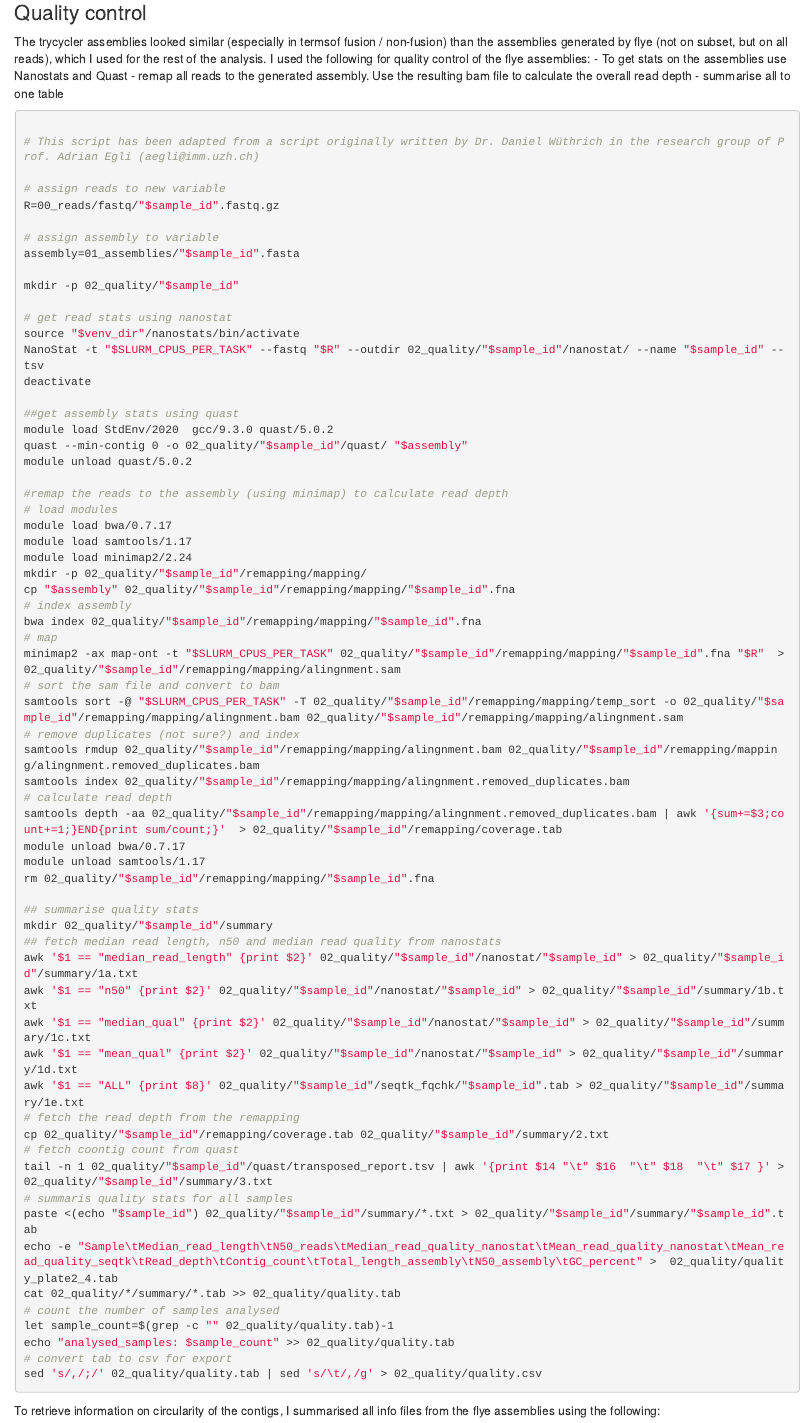
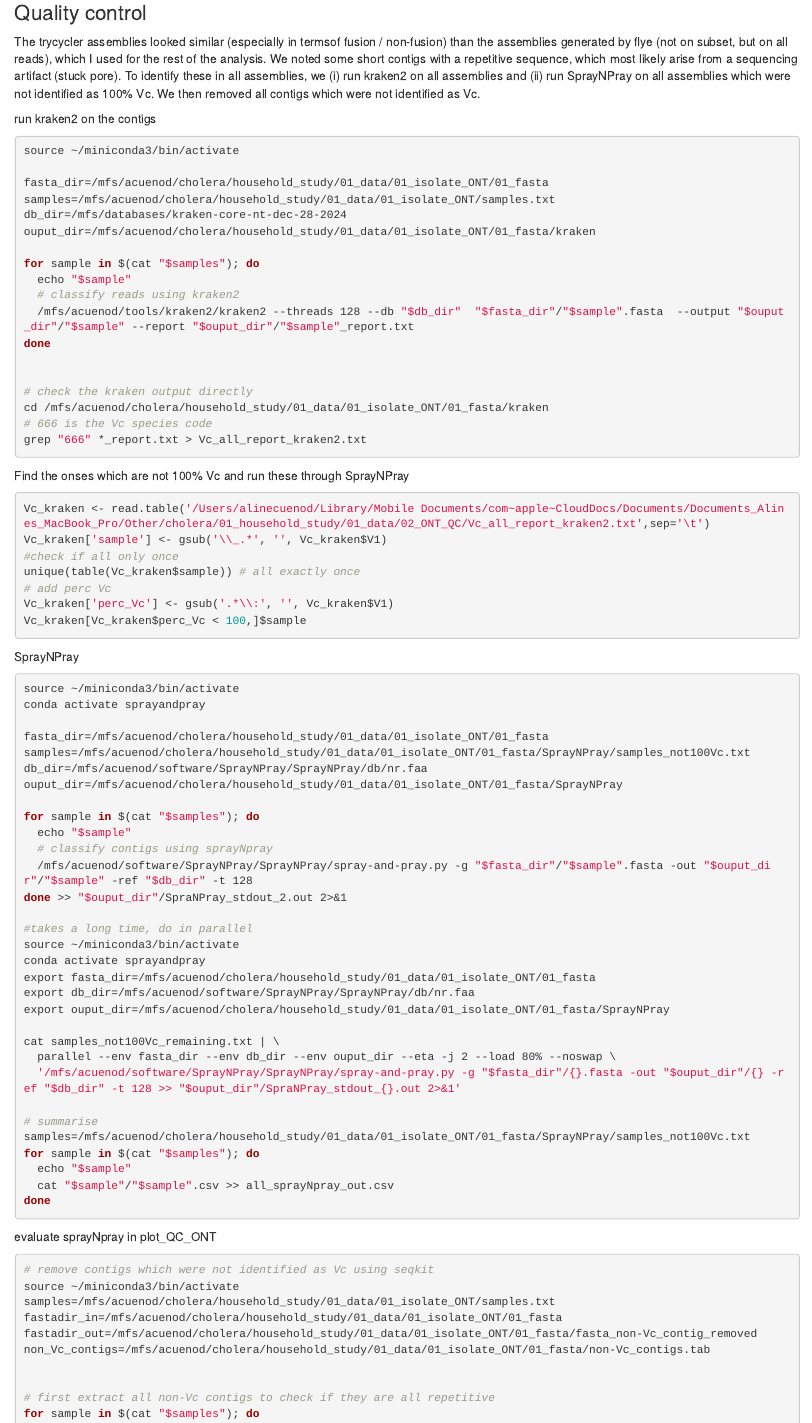
Before and after one commit to acuenod111/Single_chromosome_Vc, an R Markdown document (Vc_Chromosome_Fusion_Bash_Scripts.Rmd): the page in a window 1100 px wide, from 2290 px down. The pictures show the output file Vc_Chromosome_Fusion_Bash_Scripts.html that the author committed with the source, opened offline.

Commit message:
added kraken2 / sprayNpray

````diff
--- a/Vc_Chromosome_Fusion_Bash_Scripts.Rmd
+++ b/Vc_Chromosome_Fusion_Bash_Scripts.Rmd
@@ -137,4 +137,87 @@ done
 
 ### Quality control
 The trycycler assemblies looked similar (especially in termsof fusion / non-fusion) than the assemblies generated by flye (not on subset, but on all reads), which I used for the rest of the analysis.
-I used the following for quality control of the flye assemblies:
+We noted some short contigs with a repetitive sequence, which most likely arise from a sequencing artifact (stuck pore). To identify these in all assemblies, we (i) run kraken2 on all assemblies and (ii) run SprayNPray on all assemblies which were not identified as 100% Vc. We then removed all contigs which were not identified as Vc.
+
+run kraken2 on the contigs
+```{bash}
+source ~/miniconda3/bin/activate
+
+fasta_dir=/mfs/acuenod/cholera/household_study/01_data/01_isolate_ONT/01_fasta
+samples=/mfs/acuenod/cholera/household_study/01_data/01_isolate_ONT/samples.txt
+db_dir=/mfs/databases/kraken-core-nt-dec-28-2024
+ouput_dir=/mfs/acuenod/cholera/household_study/01_data/01_isolate_ONT/01_fasta/kraken
+
+for sample in $(cat "$samples"); do
+  echo "$sample"
+  # classify reads using kraken2
+  /mfs/acuenod/tools/kraken2/kraken2 --threads 128 --db "$db_dir"  "$fasta_dir"/"$sample".fasta  --output "$ouput_dir"/"$sample" --report "$ouput_dir"/"$sample"_report.txt
+done
+
+
+# check the kraken output directly
+cd /mfs/acuenod/cholera/household_study/01_data/01_isolate_ONT/01_fasta/kraken
+# 666 is the Vc species code
+grep "666" *_report.txt > Vc_all_report_kraken2.txt
+
+```
+
+Find the onses which are not 100% Vc and run these through SprayNPray
+```{r}
+Vc_kraken <- read.table('/Users/alinecuenod/Library/Mobile Documents/com~apple~CloudDocs/Documents/Documents_Alines_MacBook_Pro/Other/cholera/01_household_study/01_data/02_ONT_QC/Vc_all_report_kraken2.txt',sep='\t')
+Vc_kraken['sample'] <- gsub('\\_.*', '', Vc_kraken$V1)
+#check if all only once
+unique(table(Vc_kraken$sample)) # all exactly once
+# add perc Vc
+Vc_kraken['perc_Vc'] <- gsub('.*\\:', '', Vc_kraken$V1)
+Vc_kraken[Vc_kraken$perc_Vc < 100,]$sample
+```
+
+SprayNPray
+```{bash}
+source ~/miniconda3/bin/activate
+conda activate sprayandpray
+
+fasta_dir=/mfs/acuenod/cholera/household_study/01_data/01_isolate_ONT/01_fasta
+samples=/mfs/acuenod/cholera/household_study/01_data/01_isolate_ONT/01_fasta/SprayNPray/samples_not100Vc.txt
+db_dir=/mfs/acuenod/software/SprayNPray/SprayNPray/db/nr.faa
+ouput_dir=/mfs/acuenod/cholera/household_study/01_data/01_isolate_ONT/01_fasta/SprayNPray
+
+for sample in $(cat "$samples"); do
+  echo "$sample"
+  # classify contigs using sprayNpray
+  /mfs/acuenod/software/SprayNPray/SprayNPray/spray-and-pray.py -g "$fasta_dir"/"$sample".fasta -out "$ouput_dir"/"$sample" -ref "$db_dir" -t 128
+done >> "$ouput_dir"/SpraNPray_stdout_2.out 2>&1
+
+#takes a long time, do in parallel
+source ~/miniconda3/bin/activate
+conda activate sprayandpray
+export fasta_dir=/mfs/acuenod/cholera/household_study/01_data/01_isolate_ONT/01_fasta
+export db_dir=/mfs/acuenod/software/SprayNPray/SprayNPray/db/nr.faa
+export ouput_dir=/mfs/acuenod/cholera/household_study/01_data/01_isolate_ONT/01_fasta/SprayNPray
+
+cat samples_not100Vc_remaining.txt | \
+  parallel --env fasta_dir --env db_dir --env ouput_dir --eta -j 2 --load 80% --noswap \
+  '/mfs/acuenod/software/SprayNPray/SprayNPray/spray-and-pray.py -g "$fasta_dir"/{}.fasta -out "$ouput_dir"/{} -ref "$db_dir" -t 128 >> "$ouput_dir"/SpraNPray_stdout_{}.out 2>&1'
+
+# summarise
+samples=/mfs/acuenod/cholera/household_study/01_data/01_isolate_ONT/01_fasta/SprayNPray/samples_not100Vc.txt
+for sample in $(cat "$samples"); do
+  echo "$sample"
+  cat "$sample"/"$sample".csv >> all_sprayNpray_out.csv
+done
+
+```
+
+evaluate sprayNpray in plot_QC_ONT
+```{bash}
+# remove contigs which were not identified as Vc using seqkit
+source ~/miniconda3/bin/activate
+samples=/mfs/acuenod/cholera/household_study/01_data/01_isolate_ONT/samples.txt
+fastadir_in=/mfs/acuenod/cholera/household_study/01_data/01_isolate_ONT/01_fasta
+fastadir_out=/mfs/acuenod/cholera/household_study/01_data/01_isolate_ONT/01_fasta/fasta_non-Vc_contig_removed
+non_Vc_contigs=/mfs/acuenod/cholera/household_study/01_data/01_isolate_ONT/01_fasta/non-Vc_contigs.tab
+
+
+# first extract all non-Vc contigs to check if they are all repetitive
+for sample in $(cat "$samples"); do
````
Also changed, not shown: Vc_Chromosome_Fusion_Bash_Scripts.html, Vc_Chromosome_Fusion_Bash_Scripts.Rmd (15 more changed lines).
